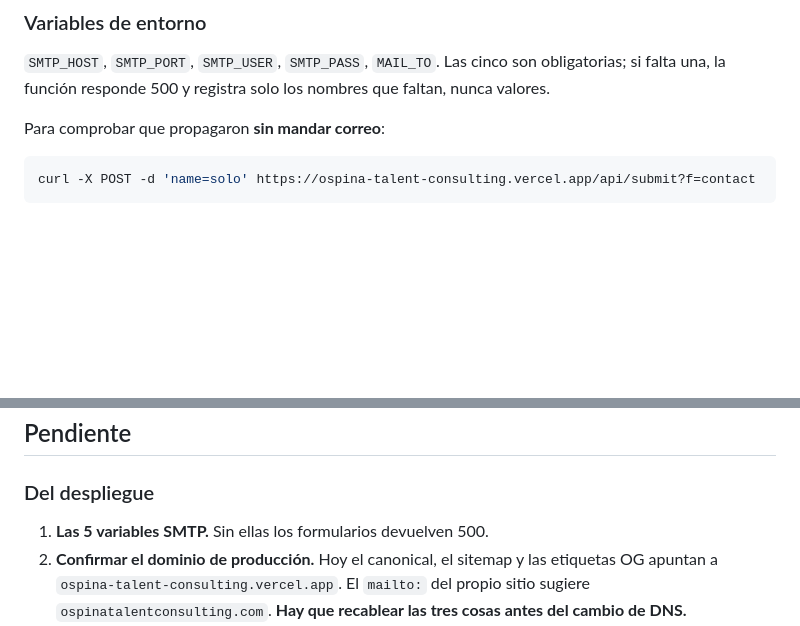
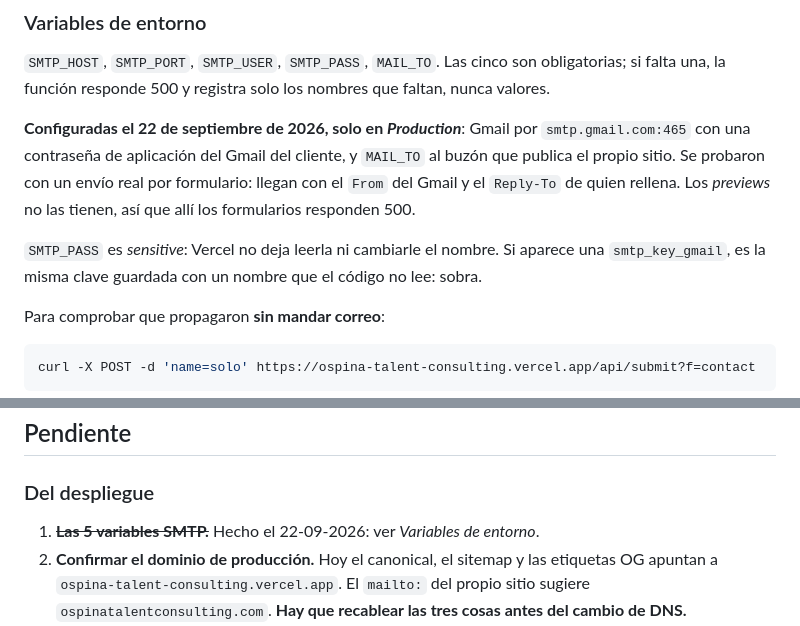
Before and after one commit to Senavia-Corp/ospina-talent-consulting, a Markdown page: README.md, 2 parts joined by grey strips. Rendered like a GitHub page; blank space fills up the shorter version.

Commit message:
Las variables SMTP ya estan en produccion y los formularios envian
Configuradas el 22 de septiembre en la cuenta de Vercel del cliente, solo en
Production: Gmail por smtp.gmail.com:465 con contrasena de aplicacion y MAIL_TO al
buzon que publica el sitio. Probadas con un envio real por formulario: llegan con el
From del Gmail y el Reply-To de quien rellena.

Queda anotado que SMTP_PASS es sensitive (Vercel no deja leerla ni renombrarla) y
que smtp_key_gmail, si sigue ahi, es la misma clave con un nombre que el codigo no lee.

Co-Authored-By: Claude Opus 5.5 <noreply@anthropic.com>

````diff
--- a/README.md
+++ b/README.md
@@ -147,6 +147,16 @@ ataque repartido entre muchas IP. Corta el abuso trivial sin añadir servicios.
 obligatorias; si falta una, la función responde 500 y registra solo los nombres
 que faltan, nunca valores.
 
+**Configuradas el 22 de septiembre de 2026, solo en _Production_**: Gmail por
+`smtp.gmail.com:465` con una contraseña de aplicación del Gmail del cliente, y
+`MAIL_TO` al buzón que publica el propio sitio. Se probaron con un envío real por
+formulario: llegan con el `From` del Gmail y el `Reply-To` de quien rellena. Los
+_previews_ no las tienen, así que allí los formularios responden 500.
+
+`SMTP_PASS` es _sensitive_: Vercel no deja leerla ni cambiarle el nombre. Si aparece
+una `smtp_key_gmail`, es la misma clave guardada con un nombre que el código no lee:
+sobra.
+
 Para comprobar que propagaron **sin mandar correo**:
 
 ```bash
@@ -234,7 +244,7 @@ falta verlo con un teclado de verdad.
 
 ### Del despliegue
 
-1. **Las 5 variables SMTP.** Sin ellas los formularios devuelven 500.
+1. ~~**Las 5 variables SMTP.**~~ Hecho el 22-09-2026: ver _Variables de entorno_.
 2. **Confirmar el dominio de producción.** Hoy el canonical, el sitemap y las
    etiquetas OG apuntan a `ospina-talent-consulting.vercel.app`. El `mailto:` del
    propio sitio sugiere `ospinatalentconsulting.com`. **Hay que recablear las tres
````
